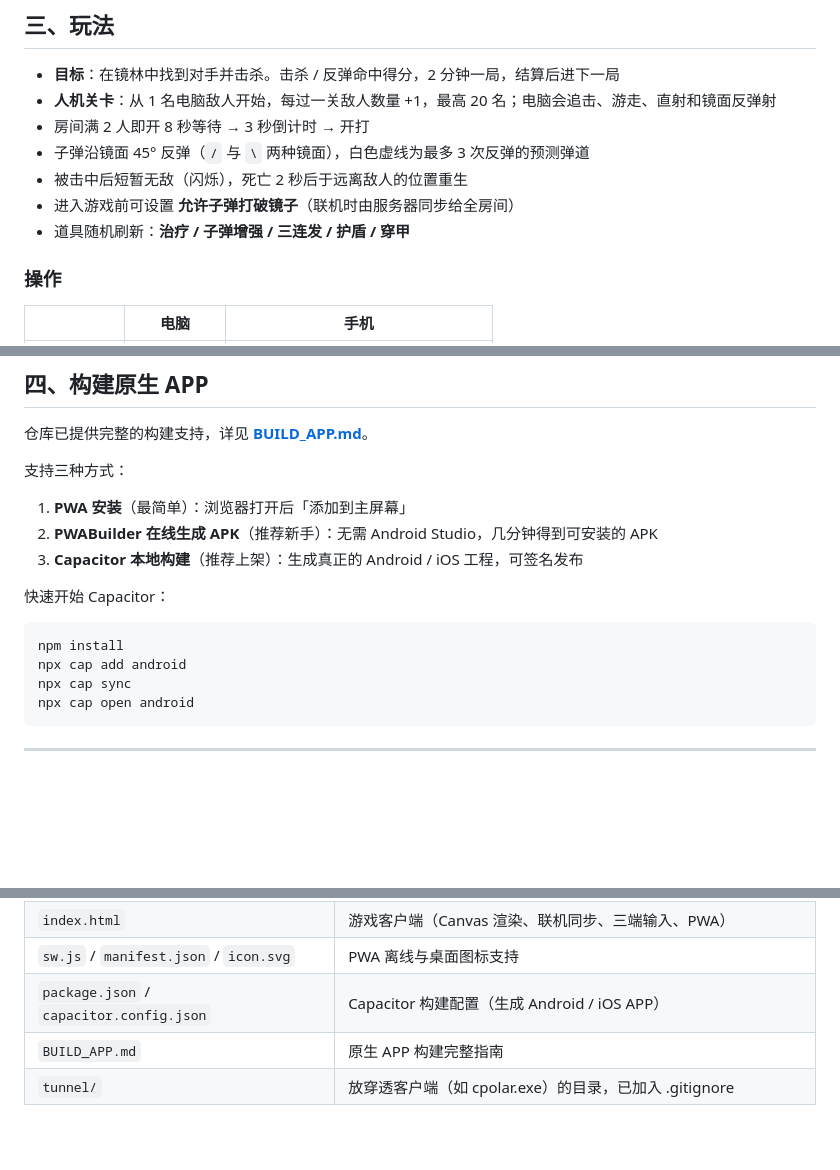
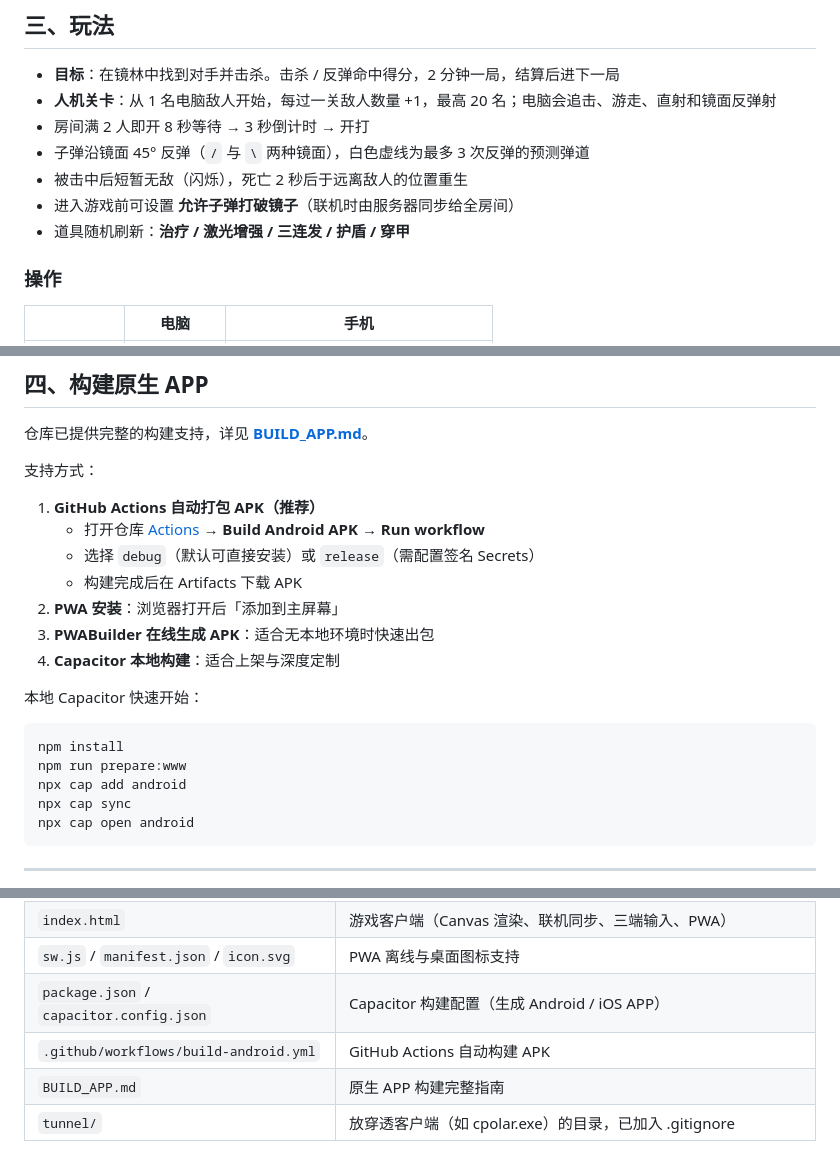
Before and after one commit to chenweimin30-hue/mirrorfield, a Markdown page: README.md, 3 parts joined by grey strips. Rendered like a GitHub page; blank space fills up the shorter version.

Commit message:
docs: README 补充 GitHub Actions 自动打包 APK 说明

````diff
--- a/README.md
+++ b/README.md
@@ -111,7 +111,7 @@ curl -L -o cloudflared.exe "https://ghproxy.net/https://github.com/cloudflare/cl
 - 子弹沿镜面 45° 反弹（`/` 与 `\` 两种镜面），白色虚线为最多 3 次反弹的预测弹道
 - 被击中后短暂无敌（闪烁），死亡 2 秒后于远离敌人的位置重生
 - 进入游戏前可设置 **允许子弹打破镜子**（联机时由服务器同步给全房间）
-- 道具随机刷新：**治疗 / 子弹增强 / 三连发 / 护盾 / 穿甲**
+- 道具随机刷新：**治疗 / 激光增强 / 三连发 / 护盾 / 穿甲**
 
 ### 操作
 
@@ -129,16 +129,21 @@ curl -L -o cloudflared.exe "https://ghproxy.net/https://github.com/cloudflare/cl
 
 仓库已提供完整的构建支持，详见 **[BUILD_APP.md](./BUILD_APP.md)**。
 
-支持三种方式：
+支持方式：
 
-1. **PWA 安装**（最简单）：浏览器打开后「添加到主屏幕」
-2. **PWABuilder 在线生成 APK**（推荐新手）：无需 Android Studio，几分钟得到可安装的 APK
-3. **Capacitor 本地构建**（推荐上架）：生成真正的 Android / iOS 工程，可签名发布
+1. **GitHub Actions 自动打包 APK（推荐）**
+   - 打开仓库 [Actions](https://github.com/chenweimin30-hue/mirrorfield/actions) → **Build Android APK** → **Run workflow**
+   - 选择 `debug`（默认可直接安装）或 `release`（需配置签名 Secrets）
+   - 构建完成后在 Artifacts 下载 APK
+2. **PWA 安装**：浏览器打开后「添加到主屏幕」
+3. **PWABuilder 在线生成 APK**：适合无本地环境时快速出包
+4. **Capacitor 本地构建**：适合上架与深度定制
 
-快速开始 Capacitor：
+本地 Capacitor 快速开始：
 
 ```bash
 npm install
+npm run prepare:www
 npx cap add android
 npx cap sync
 npx cap open android
@@ -154,5 +159,6 @@ npx cap open android
 | `index.html` | 游戏客户端（Canvas 渲染、联机同步、三端输入、PWA） |
 | `sw.js` / `manifest.json` / `icon.svg` | PWA 离线与桌面图标支持 |
 | `package.json` / `capacitor.config.json` | Capacitor 构建配置（生成 Android / iOS APP） |
+| `.github/workflows/build-android.yml` | GitHub Actions 自动构建 APK |
 | `BUILD_APP.md` | 原生 APP 构建完整指南 |
 | `tunnel/` | 放穿透客户端（如 cpolar.exe）的目录，已加入 .gitignore |
````
